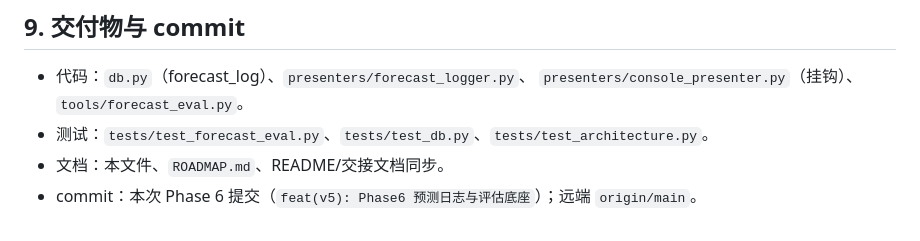
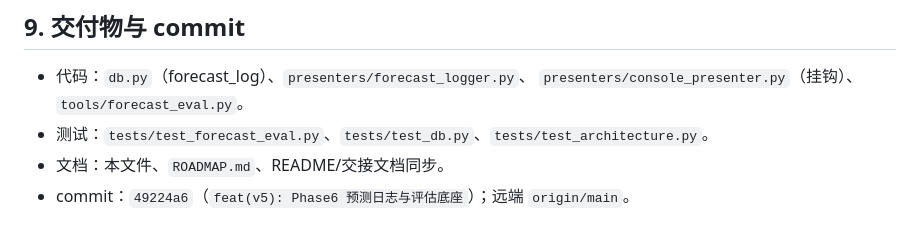
Before and after one commit to x7687315-gif/emowave-engine, a Markdown page: docs/refactor-v5/06-阶段6-预测日志与评估底座.md, the part around the change. Drawn GitHub-style.

```diff
--- a/docs/refactor-v5/06-阶段6-预测日志与评估底座.md
+++ b/docs/refactor-v5/06-阶段6-预测日志与评估底座.md
@@ -221,4 +221,4 @@ python -m tools.forecast_eval --db %USERPROFILE%\.emowave\emowave.db --tolerance
   `presenters/console_presenter.py`（挂钩）、`tools/forecast_eval.py`。
 - 测试：`tests/test_forecast_eval.py`、`tests/test_db.py`、`tests/test_architecture.py`。
 - 文档：本文件、`ROADMAP.md`、README/交接文档同步。
-- commit：本次 Phase 6 提交（`feat(v5): Phase6 预测日志与评估底座`）；远端 `origin/main`。
+- commit：`49224a6`（`feat(v5): Phase6 预测日志与评估底座`）；远端 `origin/main`。
```
Also changed, not shown: docs/refactor-v5/ROADMAP.md (+1 -1 lines).
